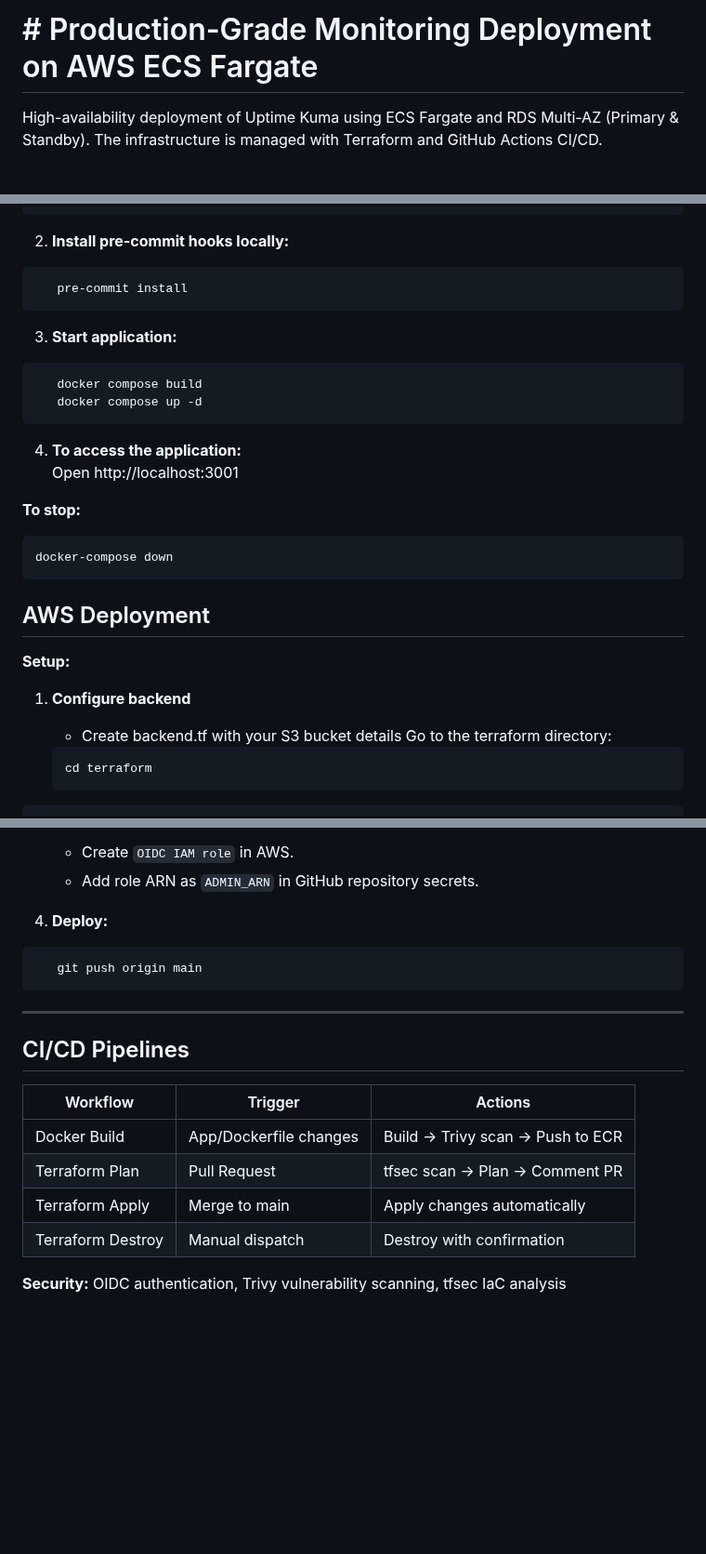
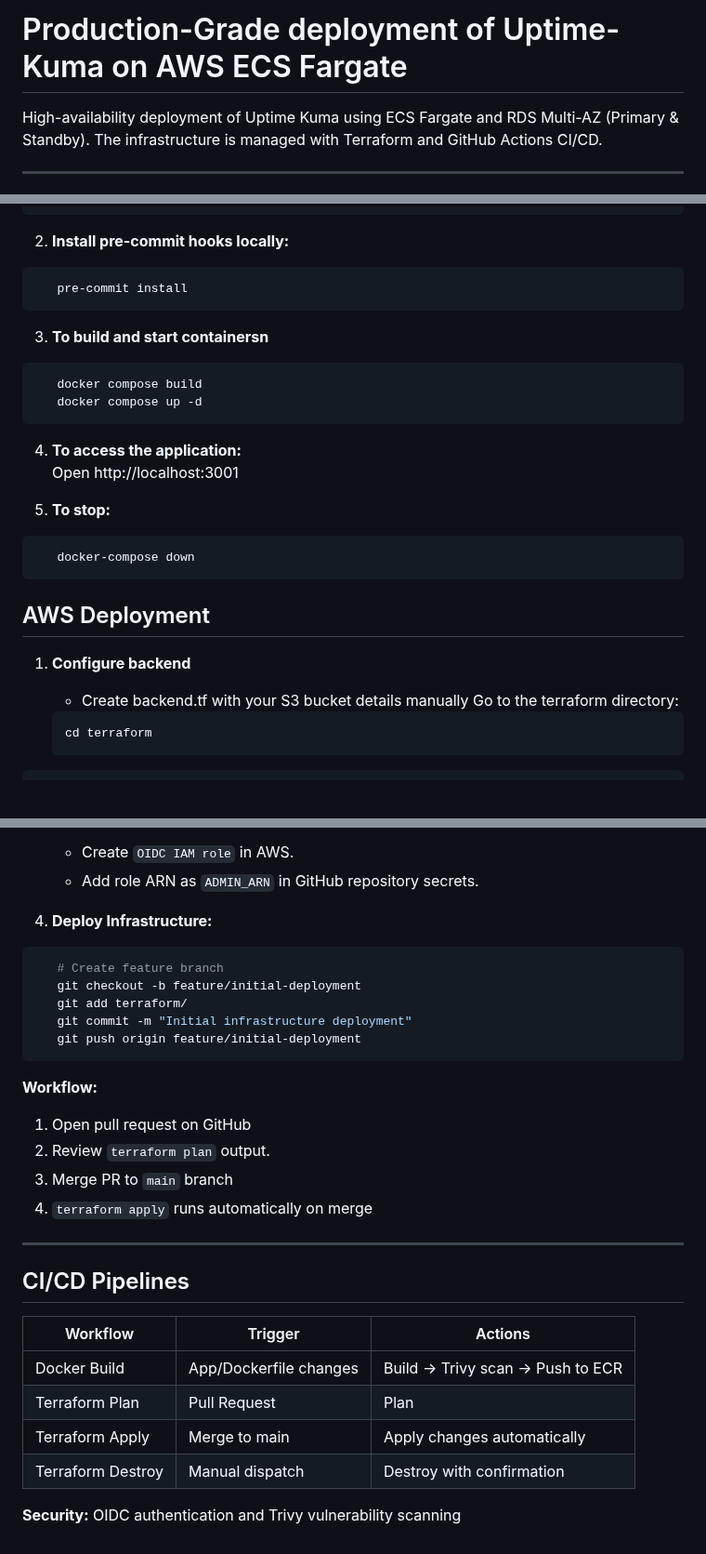
Before and after one commit to RamlaBurhan/Uptime_Kuma_ECS_Project, a Markdown page: README.md, 3 parts joined by grey strips. Shown at 93% size. Drawn GitHub-style; blank space fills up the shorter version.

````diff
--- a/README.md
+++ b/README.md
@@ -1,5 +1,6 @@
-# # Production-Grade Monitoring Deployment on AWS ECS Fargate
+#  Production-Grade deployment of Uptime-Kuma on AWS ECS Fargate
 
 High-availability deployment of Uptime Kuma using ECS Fargate and RDS Multi-AZ (Primary & Standby). The infrastructure is managed with Terraform and GitHub Actions CI/CD.
 
+---
 
@@ -98,7 +113,7 @@ High-availability deployment of Uptime Kuma using ECS Fargate and RDS Multi-AZ (
    pre-commit install
 ```
 
-3. **Start application:**
+3. **To build and start containersn**
 ```bash
    docker compose build
    docker compose up -d
@@ -107,17 +122,16 @@ High-availability deployment of Uptime Kuma using ECS Fargate and RDS Multi-AZ (
 4. **To access the application:**
    Open http://localhost:3001
 
-**To stop:**
+5. **To stop:**
 ```bash
-docker-compose down
+   docker-compose down
 ```
 
 ## AWS Deployment
-**Setup:**
 
 1. **Configure backend**
 
-   -  Create backend.tf with your S3 bucket details
+   -  Create backend.tf with your S3 bucket details manually
    Go to the terraform directory:
    ```bash
    cd terraform
@@ -142,10 +156,20 @@ docker-compose down
    - Create `OIDC IAM role` in AWS.
    - Add role ARN as `ADMIN_ARN` in GitHub repository secrets.
 
-4. **Deploy:**
+4. **Deploy Infrastructure:**
 ```bash
-   git push origin main
+   # Create feature branch
+   git checkout -b feature/initial-deployment
+   git add terraform/
+   git commit -m "Initial infrastructure deployment"
+   git push origin feature/initial-deployment
 ```
+
+   **Workflow:**
+   1. Open pull request on GitHub
+   2. Review `terraform plan` output.
+   3. Merge PR to `main` branch
+   4. `terraform apply` runs automatically on merge
 
 ---
 
@@ -154,8 +178,8 @@ docker-compose down
 | Workflow | Trigger | Actions |
 |----------|---------|---------|
 | Docker Build | App/Dockerfile changes | Build → Trivy scan → Push to ECR |
-| Terraform Plan | Pull Request | tfsec scan → Plan → Comment PR |
+| Terraform Plan | Pull Request |  Plan |
 | Terraform Apply | Merge to main | Apply changes automatically |
 | Terraform Destroy | Manual dispatch | Destroy with confirmation |
 
-**Security:** OIDC authentication, Trivy vulnerability scanning, tfsec IaC analysis
+**Security:** OIDC authentication and Trivy vulnerability scanning
````
Also changed, not shown: other parts of README.md (+68 -54 lines).
